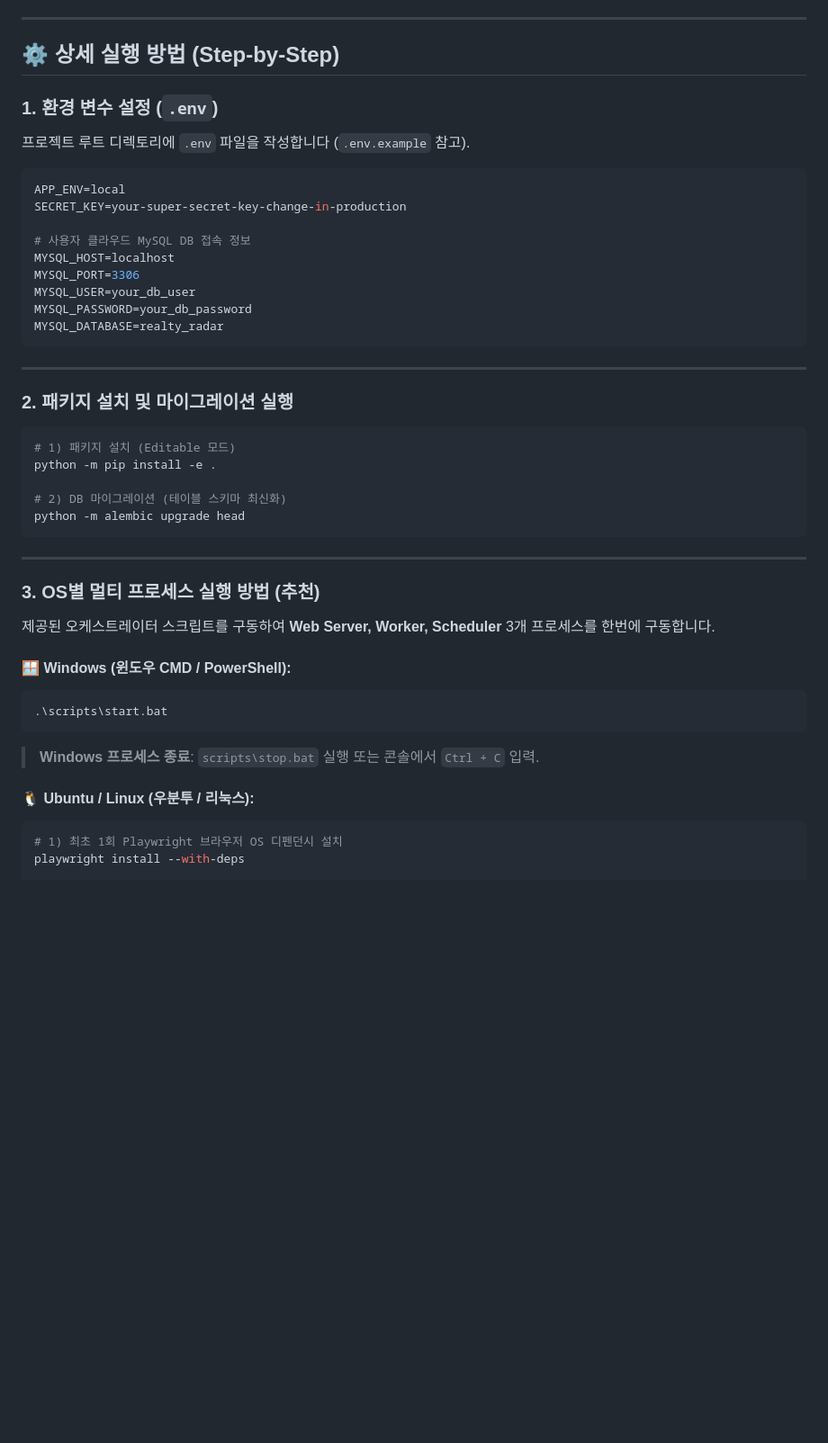
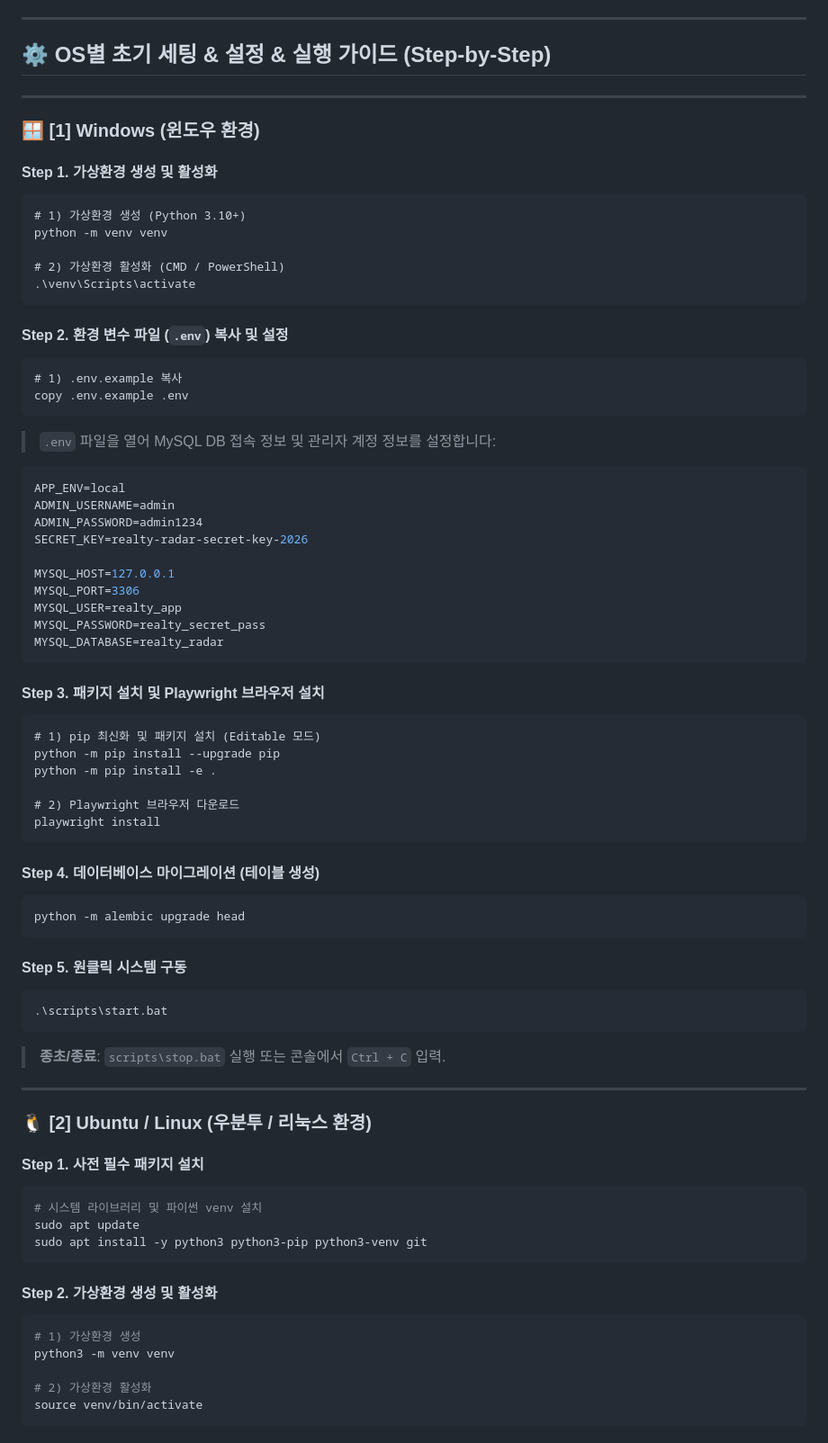
Before and after one commit to moner050/realty-rador, a Markdown page: README.md, the part around one of its changes. Shown at 90% size. Drawn GitHub-style; blank space fills up the shorter version.

Commit message:
docs: 초기 세팅 및 설정 가이드 업데이트

````diff
--- a/README.md
+++ b/README.md
@@ -26,51 +26,78 @@
 
 ---
 
-## ⚙️ 상세 실행 방법 (Step-by-Step)
+## ⚙️ OS별 초기 세팅 & 설정 & 실행 가이드 (Step-by-Step)
 
-### 1. 환경 변수 설정 (`.env`)
+---
 
-프로젝트 루트 디렉토리에 `.env` 파일을 작성합니다 (`.env.example` 참고).
+### 🪟 [1] Windows (윈도우 환경)
 
+#### Step 1. 가상환경 생성 및 활성화
+```cmd
+# 1) 가상환경 생성 (Python 3.10+)
+python -m venv venv
+
+# 2) 가상환경 활성화 (CMD / PowerShell)
+.\venv\Scripts\activate
+```
+
+#### Step 2. 환경 변수 파일 (`.env`) 복사 및 설정
+```cmd
+# 1) .env.example 복사
+copy .env.example .env
+```
+> `.env` 파일을 열어 MySQL DB 접속 정보 및 관리자 계정 정보를 설정합니다:
 ```ini
 APP_ENV=local
-SECRET_KEY=your-super-secret-key-change-in-production
+ADMIN_USERNAME=admin
+ADMIN_PASSWORD=admin1234
+SECRET_KEY=realty-radar-secret-key-2026
 
-# 사용자 클라우드 MySQL DB 접속 정보
-MYSQL_HOST=localhost
+MYSQL_HOST=127.0.0.1
 MYSQL_PORT=3306
-MYSQL_USER=your_db_user
-MYSQL_PASSWORD=your_db_password
+MYSQL_USER=realty_app
+MYSQL_PASSWORD=realty_secret_pass
 MYSQL_DATABASE=realty_radar
 ```
 
----
-
-### 2. 패키지 설치 및 마이그레이션 실행
-
-```bash
-# 1) 패키지 설치 (Editable 모드)
+#### Step 3. 패키지 설치 및 Playwright 브라우저 설치
+```cmd
+# 1) pip 최신화 및 패키지 설치 (Editable 모드)
+python -m pip install --upgrade pip
 python -m pip install -e .
 
-# 2) DB 마이그레이션 (테이블 스키마 최신화)
+# 2) Playwright 브라우저 다운로드
+playwright install
+```
+
+#### Step 4. 데이터베이스 마이그레이션 (테이블 생성)
+```cmd
 python -m alembic upgrade head
 ```
 
----
-
-### 3. OS별 멀티 프로세스 실행 방법 (추천)
-
-제공된 오케스트레이터 스크립트를 구동하여 **Web Server, Worker, Scheduler** 3개 프로세스를 한번에 구동합니다.
-
-#### 🪟 Windows (윈도우 CMD / PowerShell):
-
+#### Step 5. 원클릭 시스템 구동
 ```cmd
 .\scripts\start.bat
 ```
+> **종초/종료**: `scripts\stop.bat` 실행 또는 콘솔에서 `Ctrl + C` 입력.
 
-> **Windows 프로세스 종료**: `scripts\stop.bat` 실행 또는 콘솔에서 `Ctrl + C` 입력.
+---
 
-#### 🐧 Ubuntu / Linux (우분투 / 리눅스):
+### 🐧 [2] Ubuntu / Linux (우분투 / 리눅스 환경)
 
+#### Step 1. 사전 필수 패키지 설치
 ```bash
-# 1) 최초 1회 Playwright 브라우저 OS 디펜던시 설치
+# 시스템 라이브러리 및 파이썬 venv 설치
+sudo apt update
+sudo apt install -y python3 python3-pip python3-venv git
+```
+
+#### Step 2. 가상환경 생성 및 활성화
+```bash
+# 1) 가상환경 생성
+python3 -m venv venv
+
+# 2) 가상환경 활성화
+source venv/bin/activate
+```
+
````
Also changed, not shown: other parts of README.md (+36 -8 lines).
